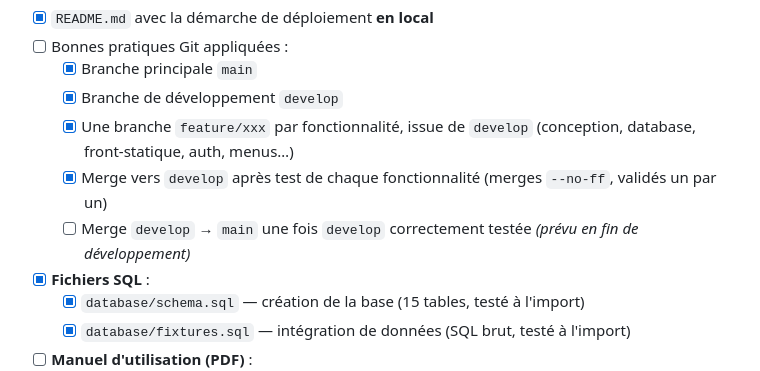
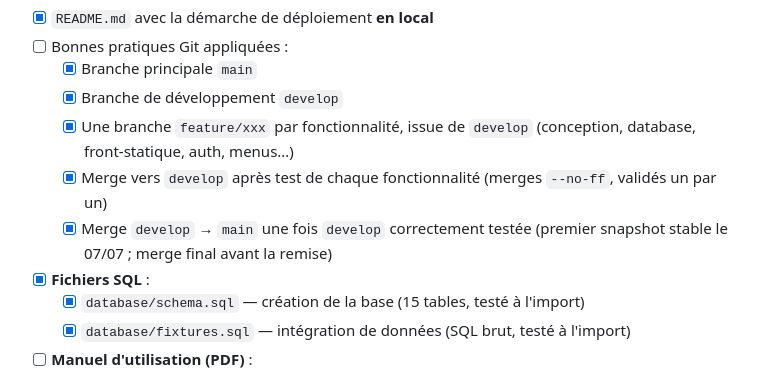
Before and after one commit to ahyjekdev-ctrl/vite-et-gourmand, a Markdown page: docs/livrables.md, the part around the change. Drawn GitHub-style.

```diff
--- a/docs/livrables.md
+++ b/docs/livrables.md
@@ -18,7 +18,7 @@
   - [x] Branche de développement `develop`
   - [x] Une branche `feature/xxx` par fonctionnalité, issue de `develop` (conception, database, front-statique, auth, menus…)
   - [x] Merge vers `develop` après test de chaque fonctionnalité (merges `--no-ff`, validés un par un)
-  - [ ] Merge `develop` → `main` une fois `develop` correctement testée *(prévu en fin de développement)*
+  - [x] Merge `develop` → `main` une fois `develop` correctement testée (premier snapshot stable le 07/07 ; merge final avant la remise)
 - [x] **Fichiers SQL** :
   - [x] `database/schema.sql` — création de la base (15 tables, testé à l'import)
   - [x] `database/fixtures.sql` — intégration de données (SQL brut, testé à l'import)
```
Also changed, not shown: ROADMAP.md (+5 -4 lines).
